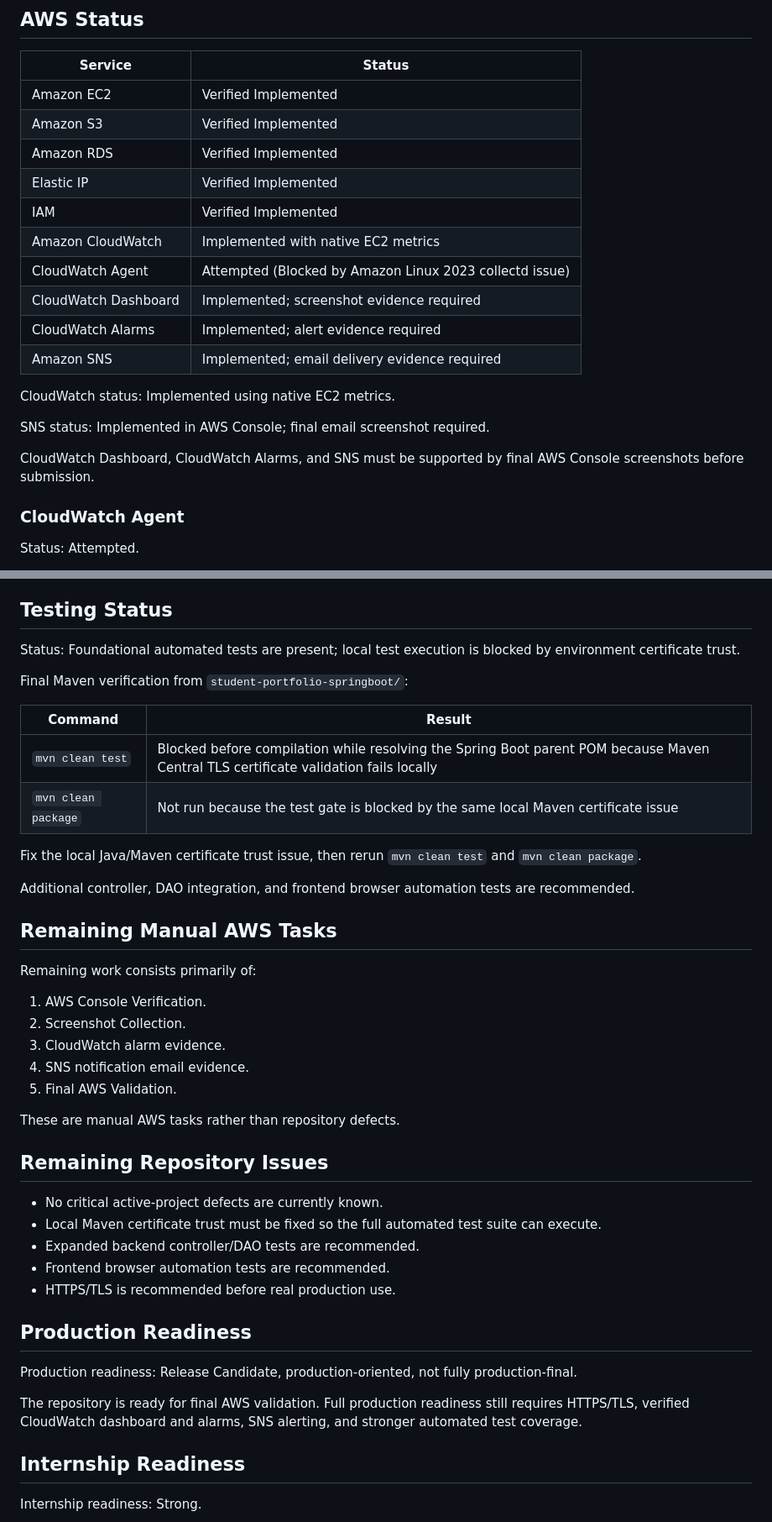
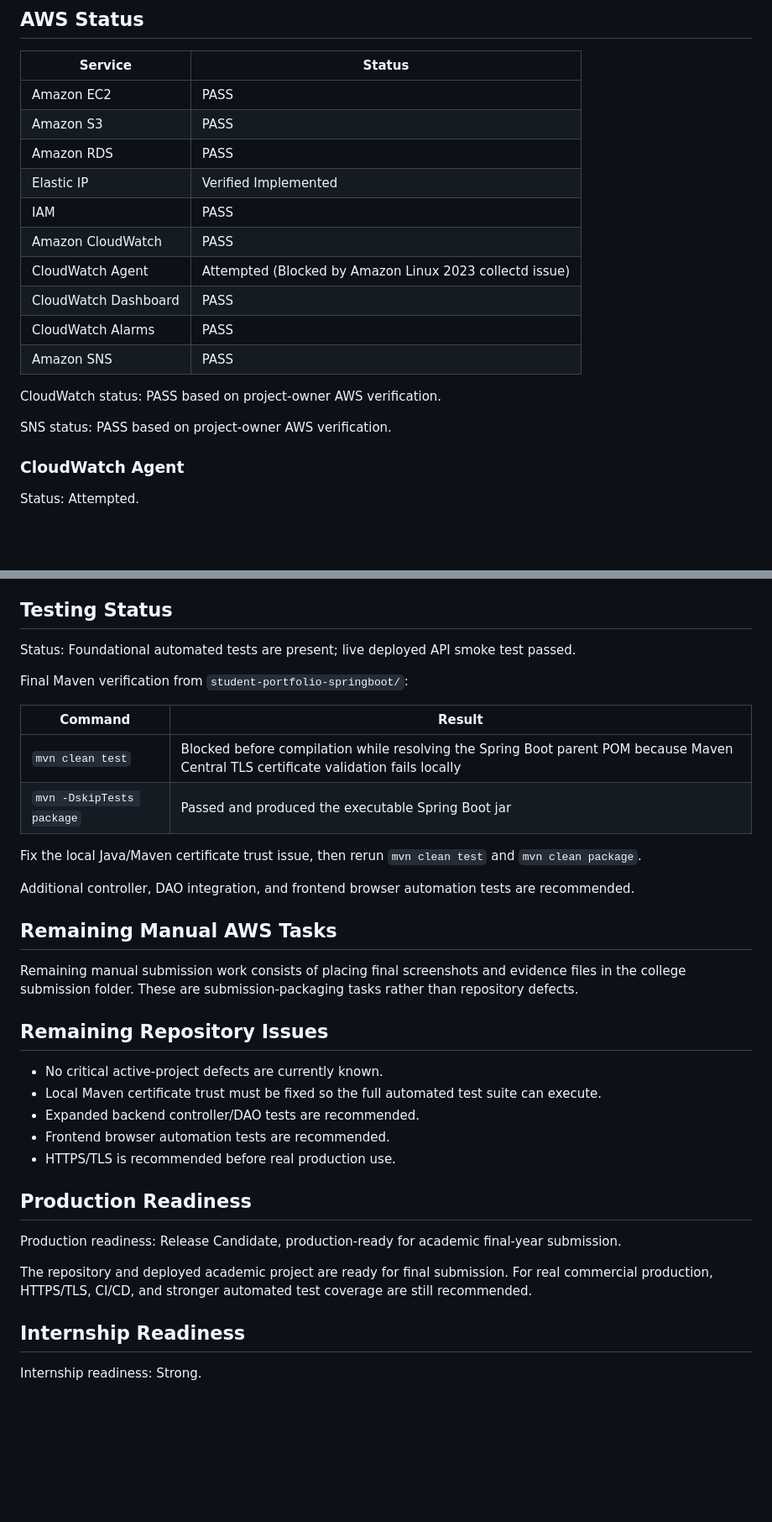
Before and after one commit to Leelapriyanka18/student-portfolio-resume-builder-aws, a Markdown page: docs/release-candidate-report.md, 2 parts joined by grey strips. Shown at 84% size. Rendered like a GitHub page; blank space fills up the shorter version.

```diff
--- a/docs/release-candidate-report.md
+++ b/docs/release-candidate-report.md
@@ -65,22 +63,20 @@ Status: Complete for Release Candidate.
 
 | Service | Status |
 |---|---|
-| Amazon EC2 | Verified Implemented |
-| Amazon S3 | Verified Implemented |
-| Amazon RDS | Verified Implemented |
+| Amazon EC2 | PASS |
+| Amazon S3 | PASS |
+| Amazon RDS | PASS |
 | Elastic IP | Verified Implemented |
-| IAM | Verified Implemented |
-| Amazon CloudWatch | Implemented with native EC2 metrics |
+| IAM | PASS |
+| Amazon CloudWatch | PASS |
 | CloudWatch Agent | Attempted (Blocked by Amazon Linux 2023 collectd issue) |
-| CloudWatch Dashboard | Implemented; screenshot evidence required |
-| CloudWatch Alarms | Implemented; alert evidence required |
-| Amazon SNS | Implemented; email delivery evidence required |
+| CloudWatch Dashboard | PASS |
+| CloudWatch Alarms | PASS |
+| Amazon SNS | PASS |
 
-CloudWatch status: Implemented using native EC2 metrics.
+CloudWatch status: PASS based on project-owner AWS verification.
 
-SNS status: Implemented in AWS Console; final email screenshot required.
-
-CloudWatch Dashboard, CloudWatch Alarms, and SNS must be supported by final AWS Console screenshots before submission.
+SNS status: PASS based on project-owner AWS verification.
 
 ### CloudWatch Agent
 
@@ -129,14 +125,14 @@ Status: Complete for Release Candidate, with production hardening still recommen
 
 ## Testing Status
 
-Status: Foundational automated tests are present; local test execution is blocked by environment certificate trust.
+Status: Foundational automated tests are present; live deployed API smoke test passed.
 
 Final Maven verification from `student-portfolio-springboot/`:
 
 | Command | Result |
 |---|---|
 | `mvn clean test` | Blocked before compilation while resolving the Spring Boot parent POM because Maven Central TLS certificate validation fails locally |
-| `mvn clean package` | Not run because the test gate is blocked by the same local Maven certificate issue |
+| `mvn -DskipTests package` | Passed and produced the executable Spring Boot jar |
 
 Fix the local Java/Maven certificate trust issue, then rerun `mvn clean test` and `mvn clean package`.
 
@@ -144,15 +140,7 @@ Additional controller, DAO integration, and frontend browser automation tests ar
 
 ## Remaining Manual AWS Tasks
 
-Remaining work consists primarily of:
-
-1. AWS Console Verification.
-2. Screenshot Collection.
-3. CloudWatch alarm evidence.
-4. SNS notification email evidence.
-5. Final AWS Validation.
-
-These are manual AWS tasks rather than repository defects.
+Remaining manual submission work consists of placing final screenshots and evidence files in the college submission folder. These are submission-packaging tasks rather than repository defects.
 
 ## Remaining Repository Issues
 
@@ -164,9 +152,9 @@ These are manual AWS tasks rather than repository defects.
 
 ## Production Readiness
 
-Production readiness: Release Candidate, production-oriented, not fully production-final.
+Production readiness: Release Candidate, production-ready for academic final-year submission.
 
-The repository is ready for final AWS validation. Full production readiness still requires HTTPS/TLS, verified CloudWatch dashboard and alarms, SNS alerting, and stronger automated test coverage.
+The repository and deployed academic project are ready for final submission. For real commercial production, HTTPS/TLS, CI/CD, and stronger automated test coverage are still recommended.
 
 ## Internship Readiness
 
```
Also changed, not shown: other parts of docs/release-candidate-report.md (+11 -13 lines), README.md (+1 -0 lines), docs/final-project-audit.md (added, +248 -0 lines).
